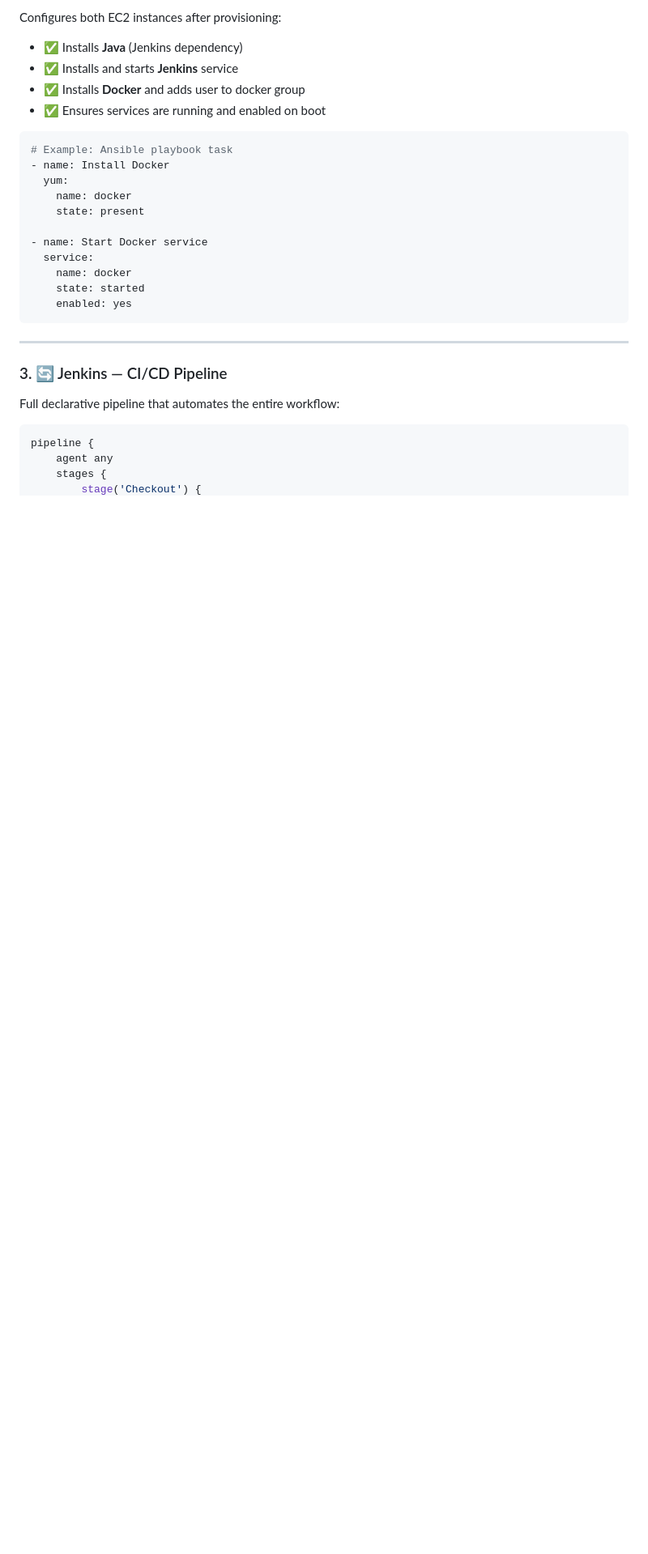
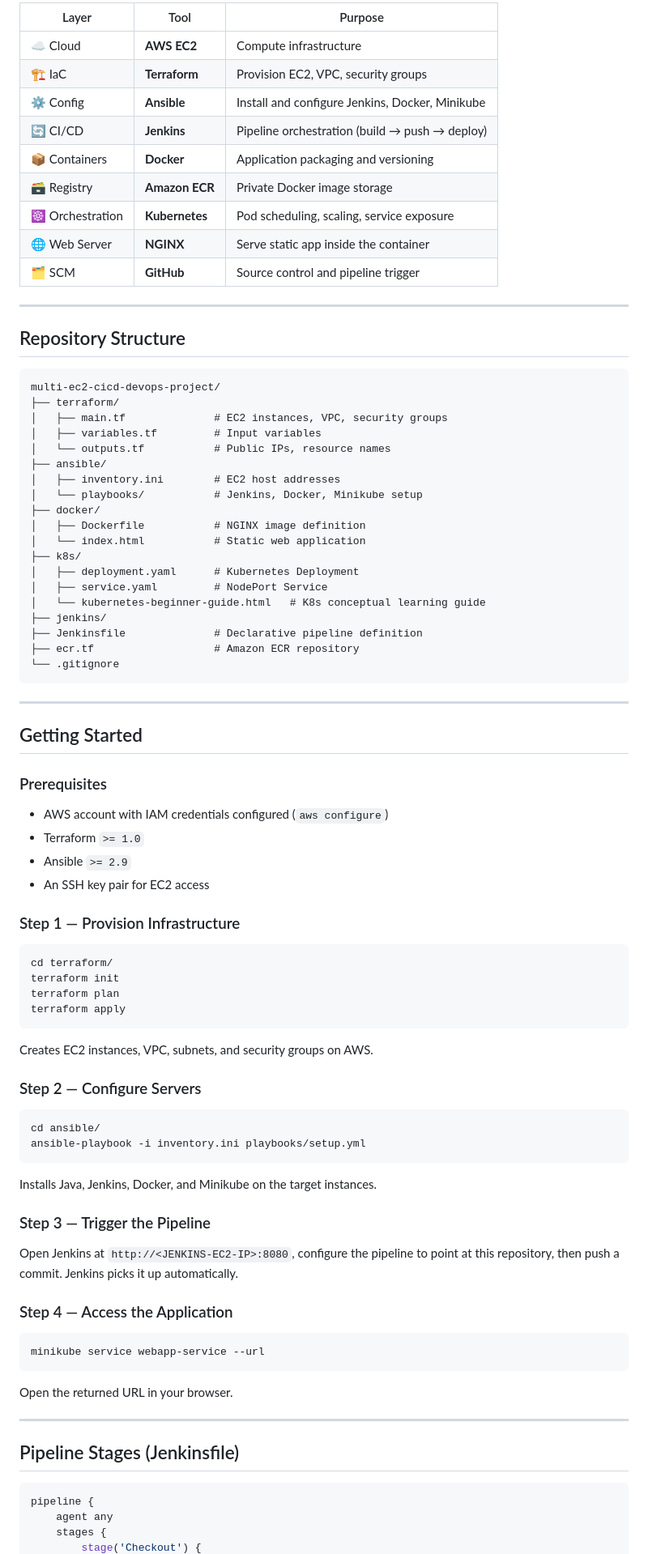
Before and after one commit to anshu-sharma-devops/multi-ec2-cicd-devops-project, a Markdown page: README.md, the part around one of its changes. Shown at 81% size. GitHub-like rendering; blank space fills up the shorter version.

````diff
--- a/README.md
+++ b/README.md
@@ -101,30 +69,88 @@ resource "aws_instance" "jenkins_server" {
 
-Configures both EC2 instances after provisioning:
+| Layer | Tool | Purpose |
+|---|---|---|
+| ☁️ Cloud | **AWS EC2** | Compute infrastructure |
+| 🏗️ IaC | **Terraform** | Provision EC2, VPC, security groups |
+| ⚙️ Config | **Ansible** | Install and configure Jenkins, Docker, Minikube |
+| 🔄 CI/CD | **Jenkins** | Pipeline orchestration (build → push → deploy) |
+| 📦 Containers | **Docker** | Application packaging and versioning |
+| 🗃️ Registry | **Amazon ECR** | Private Docker image storage |
+| ☸️ Orchestration | **Kubernetes** | Pod scheduling, scaling, service exposure |
+| 🌐 Web Server | **NGINX** | Serve static app inside the container |
+| 🗂️ SCM | **GitHub** | Source control and pipeline trigger |
 
-- ✅ Installs **Java** (Jenkins dependency)
-- ✅ Installs and starts **Jenkins** service
-- ✅ Installs **Docker** and adds user to docker group
-- ✅ Ensures services are running and enabled on boot
+---
 
-```yaml
-# Example: Ansible playbook task
-- name: Install Docker
-  yum:
-    name: docker
-    state: present
+## Repository Structure
 
-- name: Start Docker service
-  service:
-    name: docker
-    state: started
-    enabled: yes
+```
+multi-ec2-cicd-devops-project/
+├── terraform/
+│   ├── main.tf              # EC2 instances, VPC, security groups
+│   ├── variables.tf         # Input variables
+│   └── outputs.tf           # Public IPs, resource names
+├── ansible/
+│   ├── inventory.ini        # EC2 host addresses
+│   └── playbooks/           # Jenkins, Docker, Minikube setup
+├── docker/
+│   ├── Dockerfile           # NGINX image definition
+│   └── index.html           # Static web application
+├── k8s/
+│   ├── deployment.yaml      # Kubernetes Deployment
+│   ├── service.yaml         # NodePort Service
+│   └── kubernetes-beginner-guide.html   # K8s conceptual learning guide
+├── jenkins/
+├── Jenkinsfile              # Declarative pipeline definition
+├── ecr.tf                   # Amazon ECR repository
+└── .gitignore
 ```
 
 ---
 
-### 3. 🔄 Jenkins — CI/CD Pipeline
+## Getting Started
 
-Full declarative pipeline that automates the entire workflow:
+### Prerequisites
+
+- AWS account with IAM credentials configured (`aws configure`)
+- Terraform `>= 1.0`
+- Ansible `>= 2.9`
+- An SSH key pair for EC2 access
+
+### Step 1 — Provision Infrastructure
+
+```bash
+cd terraform/
+terraform init
+terraform plan
+terraform apply
+```
+
+Creates EC2 instances, VPC, subnets, and security groups on AWS.
+
+### Step 2 — Configure Servers
+
+```bash
+cd ansible/
+ansible-playbook -i inventory.ini playbooks/setup.yml
+```
+
+Installs Java, Jenkins, Docker, and Minikube on the target instances.
+
+### Step 3 — Trigger the Pipeline
+
+Open Jenkins at `http://<JENKINS-EC2-IP>:8080`, configure the pipeline to point at this repository, then push a commit. Jenkins picks it up automatically.
+
+### Step 4 — Access the Application
+
+```bash
+minikube service webapp-service --url
+```
+
+Open the returned URL in your browser.
+
+---
+
+## Pipeline Stages (Jenkinsfile)
 
 ```groovy
 pipeline {
````
Also changed, not shown: other parts of README.md (+90 -226 lines).
